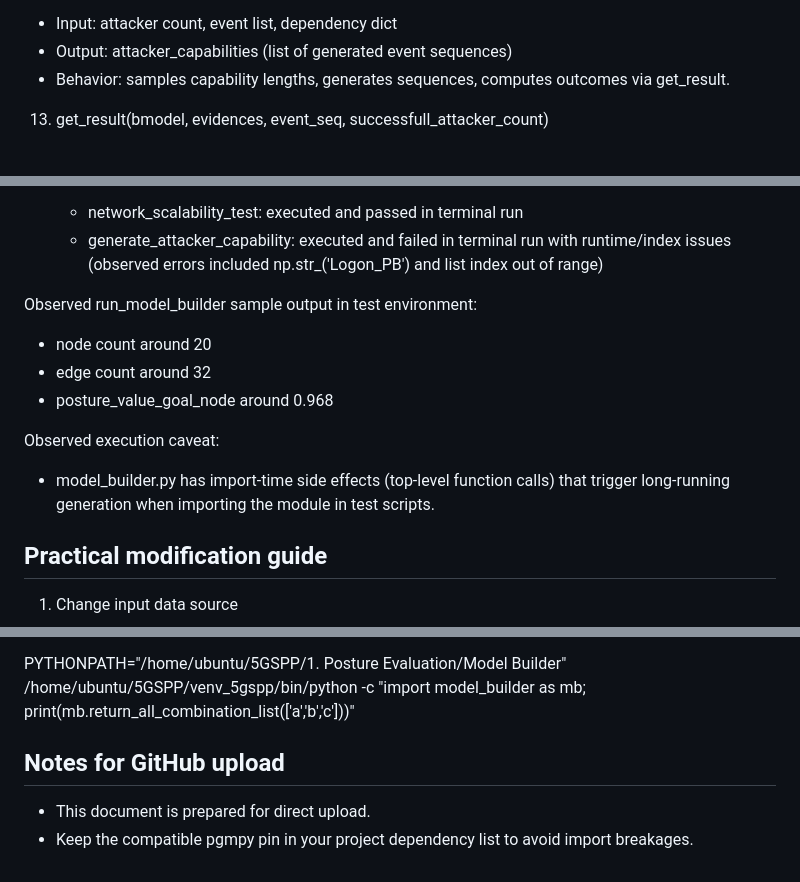
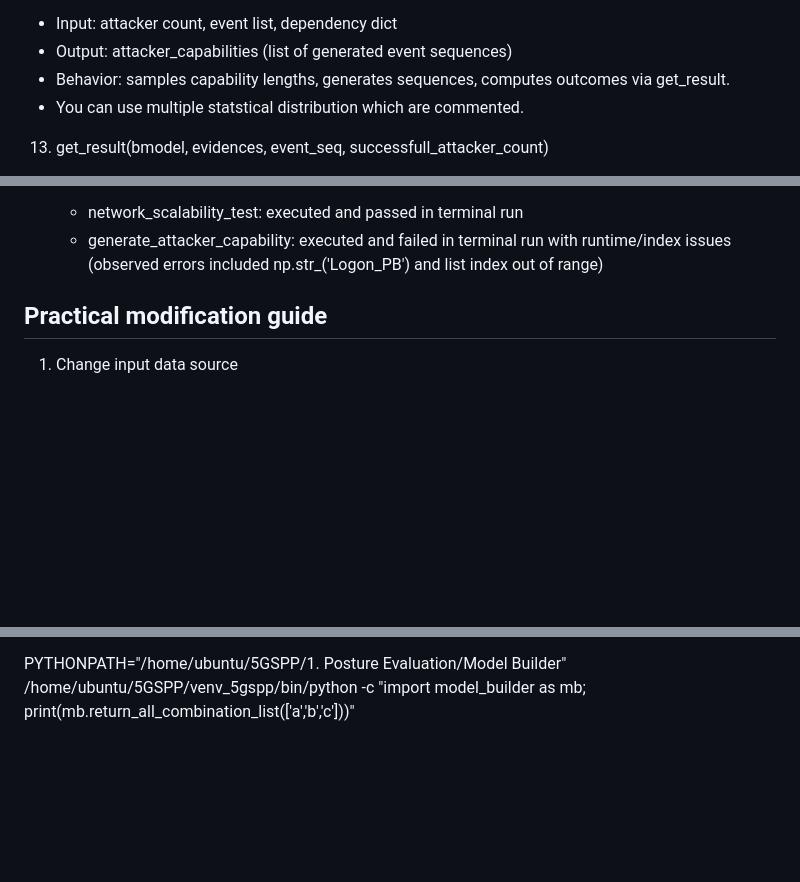
Before and after one commit to mnazhoq/5GSPP, a Markdown page: 1. Posture Evaluation/Model Builder/modeBuilderReadMe.md, 3 parts joined by grey strips. Drawn GitHub-style; blank space fills up the shorter version.

Commit message:
Update model builder notes

```diff
--- a/1. Posture Evaluation/Model Builder/modeBuilderReadMe.md
+++ b/1. Posture Evaluation/Model Builder/modeBuilderReadMe.md
@@ -160,6 +160,7 @@ Depending on invoked functions, the module writes:
 - Input: attacker count, event list, dependency dict
 - Output: attacker_capabilities (list of generated event sequences)
 - Behavior: samples capability lengths, generates sequences, computes outcomes via get_result.
+- You can use multiple statstical distribution which are commented.
 
 13) get_result(bmodel, evidences, event_seq, successfull_attacker_count)
 - Input:
@@ -226,13 +227,6 @@ Verified with project venv and compatible pgmpy version:
   - network_scalability_test: executed and passed in terminal run
   - generate_attacker_capability: executed and failed in terminal run with runtime/index issues (observed errors included np.str_('Logon_PB') and list index out of range)
 
-Observed run_model_builder sample output in test environment:
-- node count around 20
-- edge count around 32
-- posture_value_goal_node around 0.968
-
-Observed execution caveat:
-- model_builder.py has import-time side effects (top-level function calls) that trigger long-running generation when importing the module in test scripts.
 
 ## Practical modification guide
 
@@ -267,8 +261,3 @@ PYTHONPATH="/home/ubuntu/5GSPP/1. Posture Evaluation/Model Builder:/home/ubuntu/
 Generate only combinations utility check:
 
 PYTHONPATH="/home/ubuntu/5GSPP/1. Posture Evaluation/Model Builder" /home/ubuntu/5GSPP/venv_5gspp/bin/python -c "import model_builder as mb; print(mb.return_all_combination_list(['a','b','c']))"
-
-## Notes for GitHub upload
-
-- This document is prepared for direct upload.
-- Keep the compatible pgmpy pin in your project dependency list to avoid import breakages.
```
